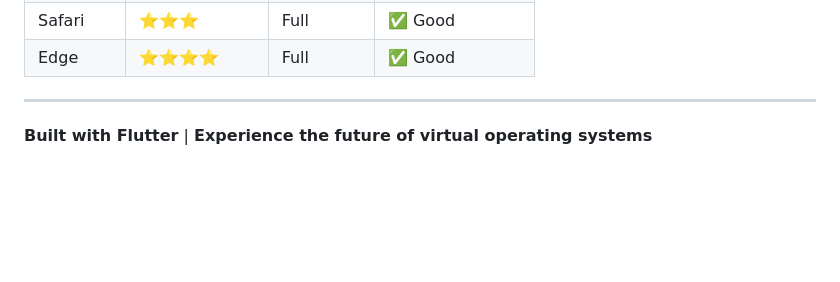
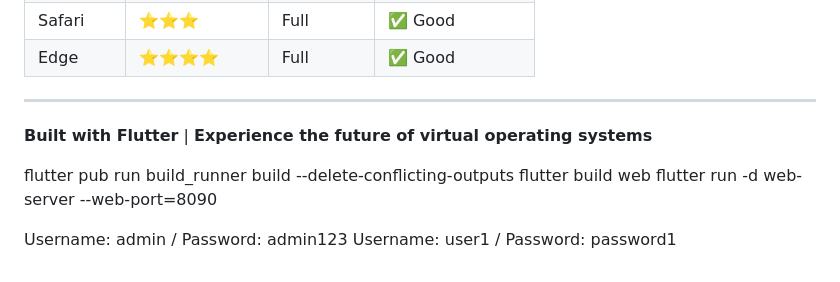
Before and after one commit to RomanSlack/VOS_frontend, a Markdown page: README.md, the part around the change. GitHub-like rendering; blank space fills up the shorter version.

Commit message:
Update readme add commands and pass

```diff
--- a/README.md
+++ b/README.md
@@ -144,3 +144,11 @@ flutter run -d chrome --dart-define=FLUTTER_WEB_USE_SKIA=false  # HTML
 ---
 
 **Built with Flutter** | **Experience the future of virtual operating systems**
+
+
+flutter pub run build_runner build --delete-conflicting-outputs
+flutter build web
+flutter run -d web-server --web-port=8090
+
+Username: admin / Password: admin123
+Username: user1 / Password: password1
```
